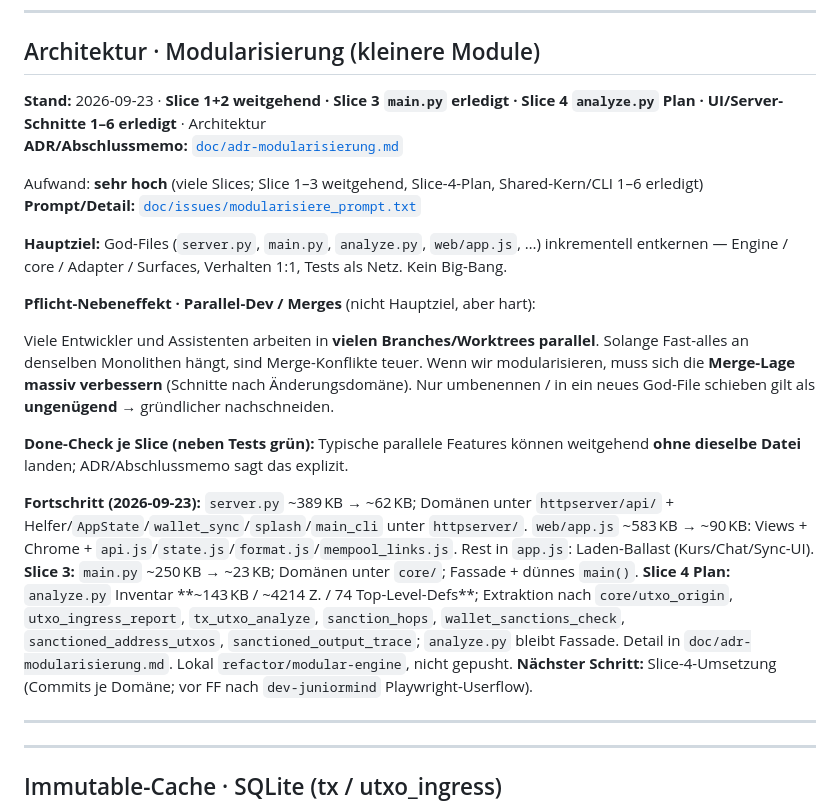
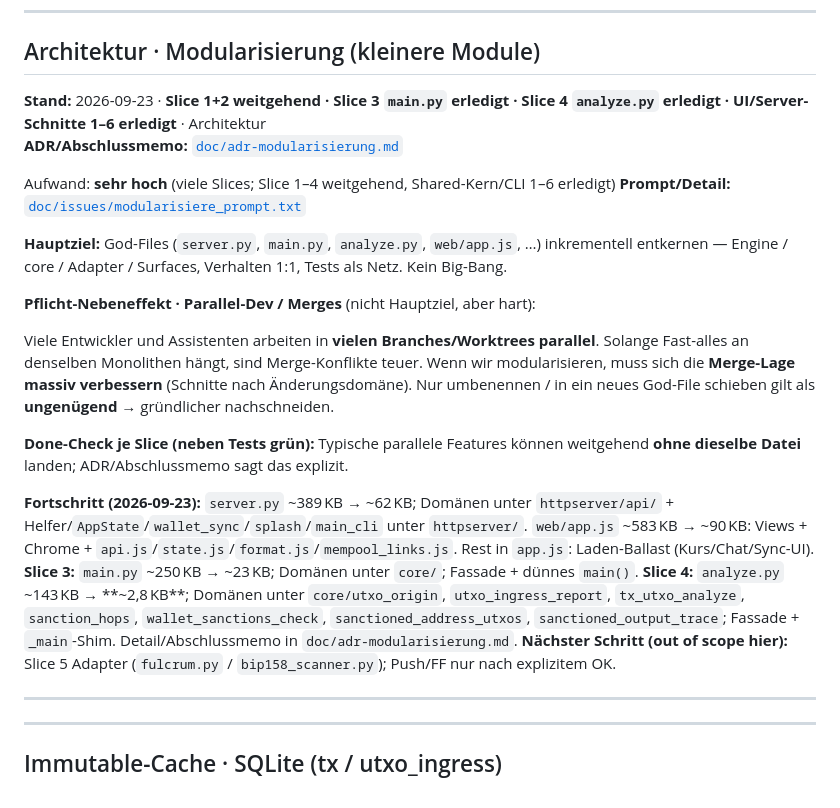
Before and after one commit to Juniormind1/SatSage, a Markdown page: ISSUES.md, the part around the change. Rendered like a GitHub page.

```diff
--- a/ISSUES.md
+++ b/ISSUES.md
@@ -276,10 +276,10 @@ Zwei Bausteine **gemeinsam** (ein IO-Umbau):
 
 ## Architektur · Modularisierung (kleinere Module)
 
-**Stand:** 2026-09-23 · **Slice 1+2 weitgehend · Slice 3 `main.py` erledigt · Slice 4 `analyze.py` Plan · UI/Server-Schnitte 1–6 erledigt** · Architektur
+**Stand:** 2026-09-23 · **Slice 1+2 weitgehend · Slice 3 `main.py` erledigt · Slice 4 `analyze.py` erledigt · UI/Server-Schnitte 1–6 erledigt** · Architektur
 **ADR/Abschlussmemo:** [`doc/adr-modularisierung.md`](doc/adr-modularisierung.md)
 
-Aufwand: **sehr hoch** (viele Slices; Slice 1–3 weitgehend, Slice-4-Plan, Shared-Kern/CLI 1–6 erledigt)
+Aufwand: **sehr hoch** (viele Slices; Slice 1–4 weitgehend, Shared-Kern/CLI 1–6 erledigt)
 **Prompt/Detail:** [`doc/issues/modularisiere_prompt.txt`](doc/issues/modularisiere_prompt.txt)
 
 **Hauptziel:** God-Files (`server.py`, `main.py`, `analyze.py`, `web/app.js`, …) inkrementell entkernen — Engine / core / Adapter / Surfaces, Verhalten 1:1, Tests als Netz. Kein Big-Bang.
@@ -290,7 +290,7 @@ Viele Entwickler und Assistenten arbeiten in **vielen Branches/Worktrees paralle
 
 **Done-Check je Slice (neben Tests grün):** Typische parallele Features können weitgehend **ohne dieselbe Datei** landen; ADR/Abschlussmemo sagt das explizit.
 
-**Fortschritt (2026-09-23):** `server.py` ~389 KB → ~62 KB; Domänen unter `httpserver/api/` + Helfer/`AppState`/`wallet_sync`/`splash`/`main_cli` unter `httpserver/`. `web/app.js` ~583 KB → ~90 KB: Views + Chrome + `api.js`/`state.js`/`format.js`/`mempool_links.js`. Rest in `app.js`: Laden-Ballast (Kurs/Chat/Sync-UI). **Slice 3:** `main.py` ~250 KB → ~23 KB; Domänen unter `core/`; Fassade + dünnes `main()`. **Slice 4 Plan:** `analyze.py` Inventar **~143 KB / ~4214 Z. / 74 Top-Level-Defs**; Extraktion nach `core/utxo_origin`, `utxo_ingress_report`, `tx_utxo_analyze`, `sanction_hops`, `wallet_sanctions_check`, `sanctioned_address_utxos`, `sanctioned_output_trace`; `analyze.py` bleibt Fassade. Detail in `doc/adr-modularisierung.md`. Lokal `refactor/modular-engine`, nicht gepusht. **Nächster Schritt:** Slice-4-Umsetzung (Commits je Domäne; vor FF nach `dev-juniormind` Playwright-Userflow).
+**Fortschritt (2026-09-23):** `server.py` ~389 KB → ~62 KB; Domänen unter `httpserver/api/` + Helfer/`AppState`/`wallet_sync`/`splash`/`main_cli` unter `httpserver/`. `web/app.js` ~583 KB → ~90 KB: Views + Chrome + `api.js`/`state.js`/`format.js`/`mempool_links.js`. Rest in `app.js`: Laden-Ballast (Kurs/Chat/Sync-UI). **Slice 3:** `main.py` ~250 KB → ~23 KB; Domänen unter `core/`; Fassade + dünnes `main()`. **Slice 4:** `analyze.py` ~143 KB → **~2,8 KB**; Domänen unter `core/utxo_origin`, `utxo_ingress_report`, `tx_utxo_analyze`, `sanction_hops`, `wallet_sanctions_check`, `sanctioned_address_utxos`, `sanctioned_output_trace`; Fassade + `_main`-Shim. Detail/Abschlussmemo in `doc/adr-modularisierung.md`. **Nächster Schritt (out of scope hier):** Slice 5 Adapter (`fulcrum.py` / `bip158_scanner.py`); Push/FF nur nach explizitem OK.
 
 ---
 ---
```
Also changed, not shown: doc/adr-modularisierung.md (+66 -8 lines).
